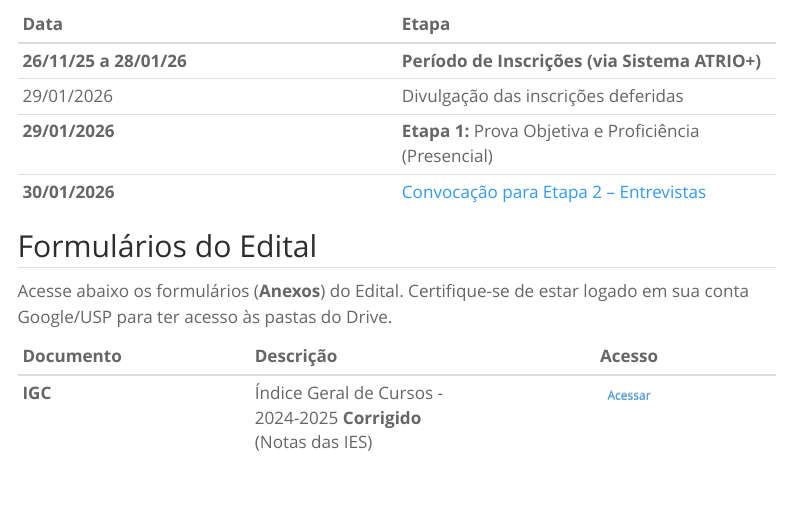
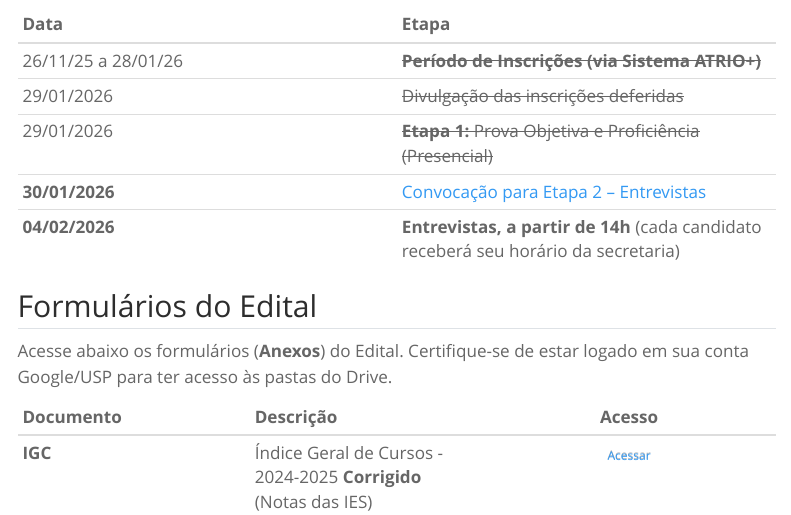
Before and after one commit to ipencnensp/mprofissionalwebsite, a Quarto document (edital.qmd): the page in a window 1100 px wide, from 820 px down. Rendered offline with R 4.5, knitr and Pandoc in place of Quarto, with nearby package versions; menus at the side of the page are left out.

Commit message:
cronograma - entrevistas

```diff
--- a/edital.qmd
+++ b/edital.qmd
@@ -56,10 +56,11 @@ Fique atento às datas principais descritas no edital:
 
 | Data | Etapa |
 | :--- | :--- |
-| **26/11/25 a 28/01/26** | **Período de Inscrições (via Sistema ATRIO+)** |
-| 29/01/2026 | Divulgação das inscrições deferidas |
-| **29/01/2026** | **Etapa 1:** Prova Objetiva e Proficiência (Presencial)
+| 26/11/25 a 28/01/26 | ~~**Período de Inscrições (via Sistema ATRIO+)**~~ |
+| 29/01/2026 | ~~Divulgação das inscrições deferidas~~ |
+| 29/01/2026 | ~~**Etapa 1:** Prova Objetiva e Proficiência (Presencial)~~  |
 | **30/01/2026** | [<i class="bi bi-file-earmark-pdf"></i> Convocação para Etapa 2 -- Entrevistas](arquivos/2026-Divulgacao-da-lista-de-aprovados-para-entrevista-Turma08.pdf) |
+| **04/02/2026** |  **Entrevistas, a partir de 14h** (cada candidato receberá seu horário da secretaria) |
 
 
 
```
Also changed, not shown: docs/search.json, 1 other file.
